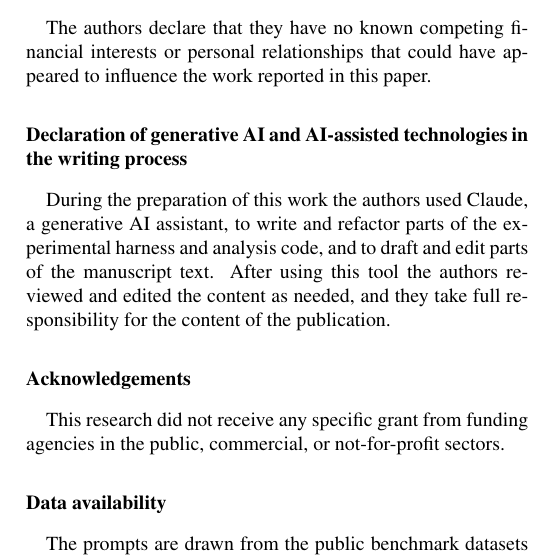
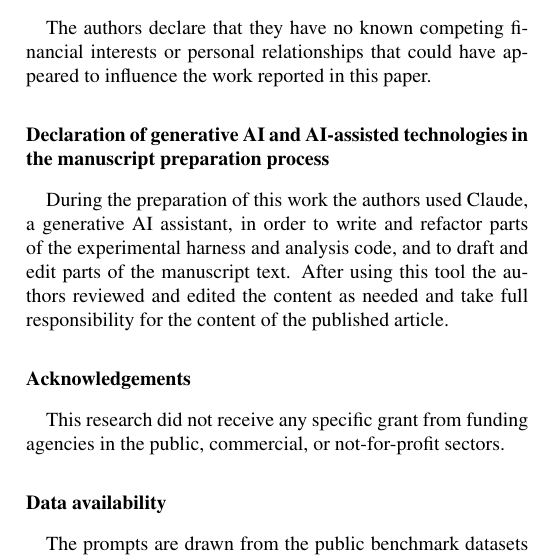
Before and after one commit to UnrivalledHitman/Prompt-Routing-Research-Journal, a LaTeX paper (paper-elsevier/manuscript.tex, which reads paper-elsevier/sections/08-back-matter.tex): part of one column of page 16 of 18, cut so that both start at the same text. Compiled offline with pdfLaTeX.

Commit message:
Match the AI declaration to the FGCS guide, and record its rules
Checked the journal's own guide for authors rather than the excerpt.

- The section is titled "Declaration of generative AI and AI-assisted
  technologies in the manuscript preparation process", not "in the writing
  process", and the closing phrase is "the content of the published
  article". Both now match the journal's template exactly.
- FGCS requires a Full Length Article to be strictly double column, single
  spaced and at most 18 pages including figures, tables and references;
  anything longer is returned without review. The format already matches,
  and the README now records it along with the fact that we are at exactly
  18 pages with no slack.
- FGCS does not use graphical abstracts.
- Added two submission requirements to the README: a public ORCID for the
  corresponding author, without which the manuscript is rejected, and .docx
  copies of the highlights and biographies.

Co-Authored-By: Claude Opus 5 <noreply@anthropic.com>

```diff
--- a/paper-elsevier/sections/08-back-matter.tex
+++ b/paper-elsevier/sections/08-back-matter.tex
@@ -15,13 +15,13 @@ personal relationships that could have appeared to influence the work
 reported in this paper.
 
 \section*{Declaration of generative AI and AI-assisted technologies in the
-writing process}
+manuscript preparation process}
 
 During the preparation of this work the authors used Claude, a generative AI
-assistant, to write and refactor parts of the experimental harness and
-analysis code, and to draft and edit parts of the manuscript text. After
-using this tool the authors reviewed and edited the content as needed, and
-they take full responsibility for the content of the publication.
+assistant, in order to write and refactor parts of the experimental harness
+and analysis code, and to draft and edit parts of the manuscript text. After
+using this tool the authors reviewed and edited the content as needed and
+take full responsibility for the content of the published article.
 
 \section*{Acknowledgements}
 
```
Also changed, not shown: paper-elsevier/README.md.
